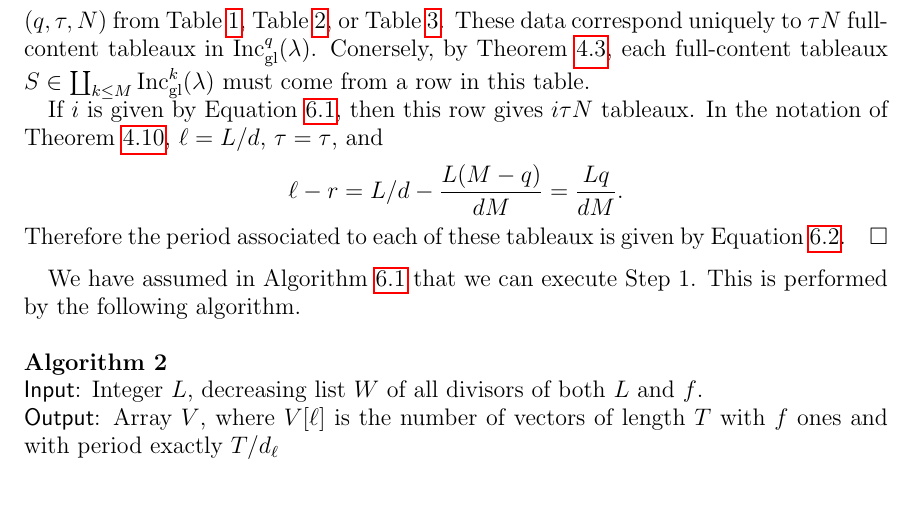
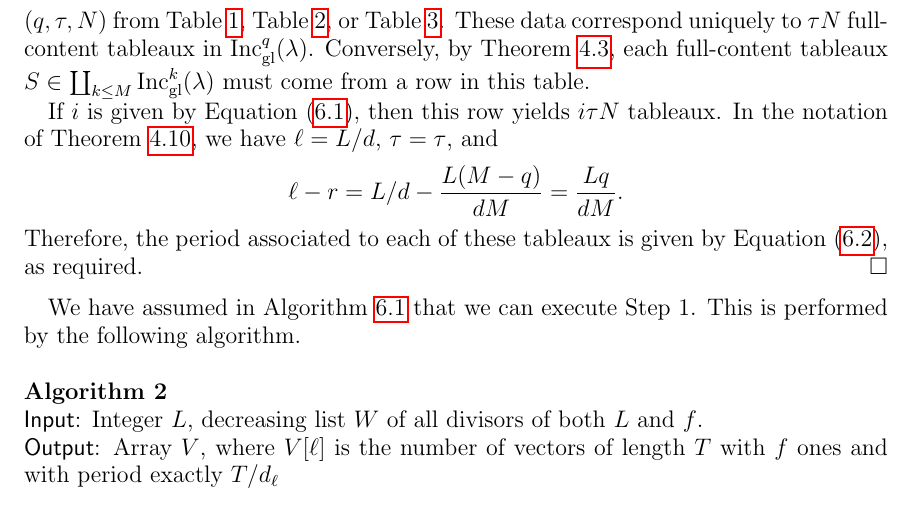
Before and after one commit to dogestoyevsky/ExceptionalPlanePartitions, a LaTeX paper (exceptionals4.tex): part of page 26 of 29, cut so that both start at the same text. Compiled offline with pdfLaTeX.

Commit message:
more typos

```diff
--- a/exceptionals4.tex
+++ b/exceptionals4.tex
@@ -1113,9 +1113,9 @@ CHECK AGAINST ALGORITHM
 The output of Algorithm~\ref{alg:1} is equal to the number of order ideals in $J(\lambda \times \mathbf{m})$ whose order under $\Psi$ divides $L$, where $m = M -  \rank(\lambda) - 1$.
 \end{theorem}
 \begin{proof}
-By Corollary~\ref{cor:multisets}, it suffices to show that Algorithm 1 outputs the number of elements of $\inc^M(\lambda)$ whose period under $\pro^M$ divides $L$, where $M = \rank(\lambda)+m+1$. By Theorem~\ref{thm:compressbijective}, an element $T \in \inc^M(\lambda)$ corresponds to a unique pair $(S,v) \in \coprod_{k \leq M} (\incgl^k(\lambda) \times \binom{[M]}{k})$. Therefore, we we may instead count pairs $(S,v)$ such that the period of the inflated tableau associated to $(S,v)$ divides $L$. Now, select a row $(q,\tau,N)$ from Table~\ref{tab:E6}, Table~\ref{tab:E7}, or Table~\ref{tab:prop}. These data correspond uniquely to $\tau N$ full-content tableaux in $\incgl^q(\lambda)$. Conersely, by Theorem~\ref{thm:compressbijective}, each full-content tableaux $S \in \coprod_{k \leq M} \incgl^k(\lambda)$ must come from a row in this table.
+By Corollary~\ref{cor:multisets}, it suffices to show that Algorithm 1 outputs the number of elements of $\inc^M(\lambda)$ whose period under $\pro^M$ divides $L$, where $M = \rank(\lambda)+m+1$. By Theorem~\ref{thm:compressbijective}, an element $T \in \inc^M(\lambda)$ corresponds to a unique pair $(S,v) \in \coprod_{k \leq M} (\incgl^k(\lambda) \times \binom{[M]}{k})$. Therefore, we we may instead count pairs $(S,v)$ such that the period of the inflated tableau associated to $(S,v)$ divides $L$. Now, select a row $(q,\tau,N)$ from Table~\ref{tab:E6}, Table~\ref{tab:E7}, or Table~\ref{tab:prop}. These data correspond uniquely to $\tau N$ full-content tableaux in $\incgl^q(\lambda)$. Conversely, by Theorem~\ref{thm:compressbijective}, each full-content tableaux $S \in \coprod_{k \leq M} \incgl^k(\lambda)$ must come from a row in this table.
 
-If $i$ is given by Equation~\ref{eq:i}, then this row gives $i\tau N$ tableaux. In the notation of Theorem~\ref{thm:periodthm}, $\ell = L/d$, $\tau = \tau$, and \[ \ell - r = L/d - \frac{L(M-q)}{dM} = \frac{Lq}{dM}.\] Therefore the period associated to each of these tableaux is given by Equation~\ref{eq:p}.
+If $i$ is given by Equation~(\ref{eq:i}), then this row yields $i\tau N$ tableaux. In the notation of Theorem~\ref{thm:periodthm}, we have $\ell = L/d$, $\tau = \tau$, and \[ \ell - r = L/d - \frac{L(M-q)}{dM} = \frac{Lq}{dM}.\] Therefore, the period associated to each of these tableaux is given by Equation~(\ref{eq:p}), as required.
 \end{proof}
 We have assumed in Algorithm~\ref{alg:1} that we can execute Step 1. This is performed by the following algorithm.
 \-\ \\ \-\ \\
```
Also changed, not shown: exceptionals4.pdf, 3 other files.
